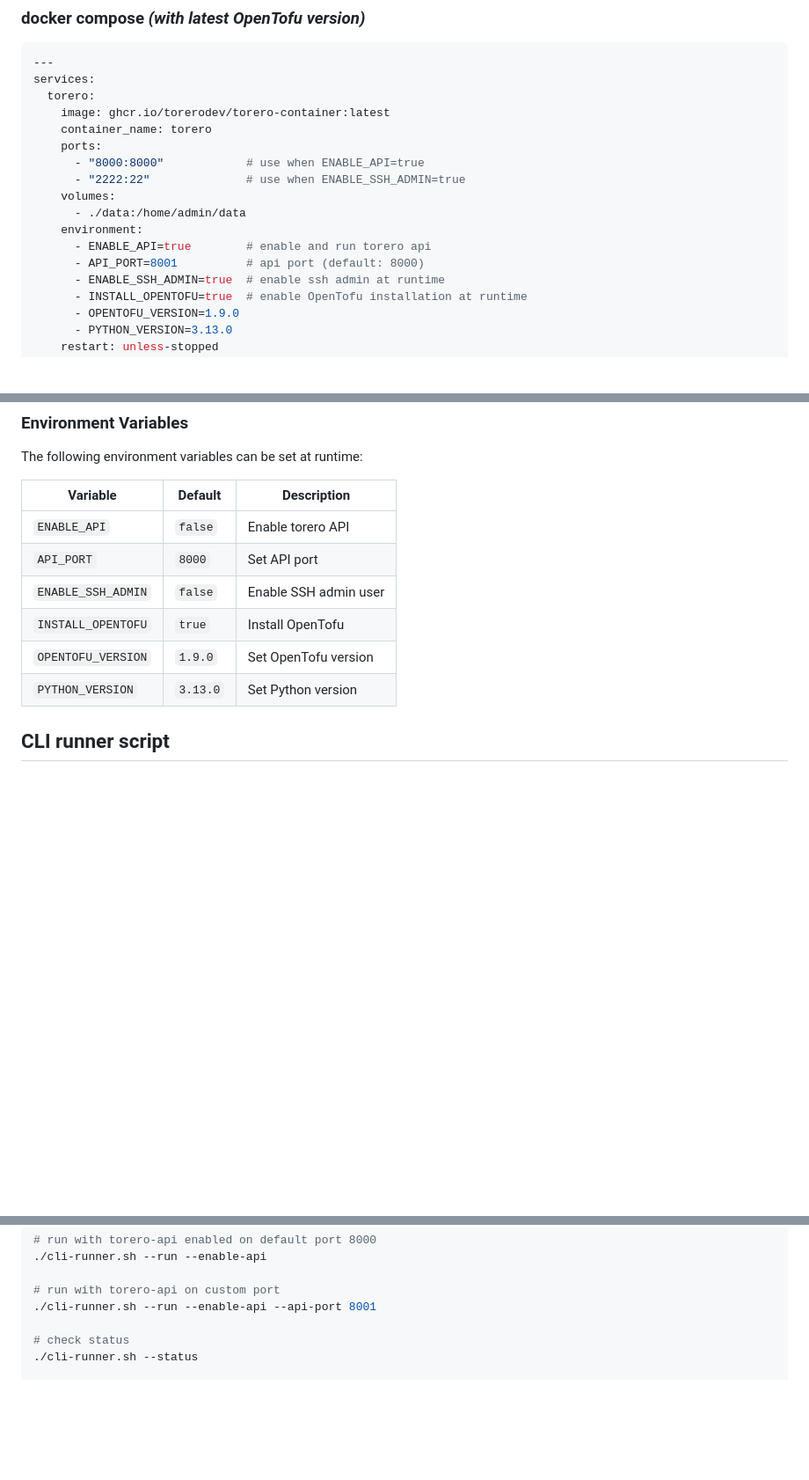
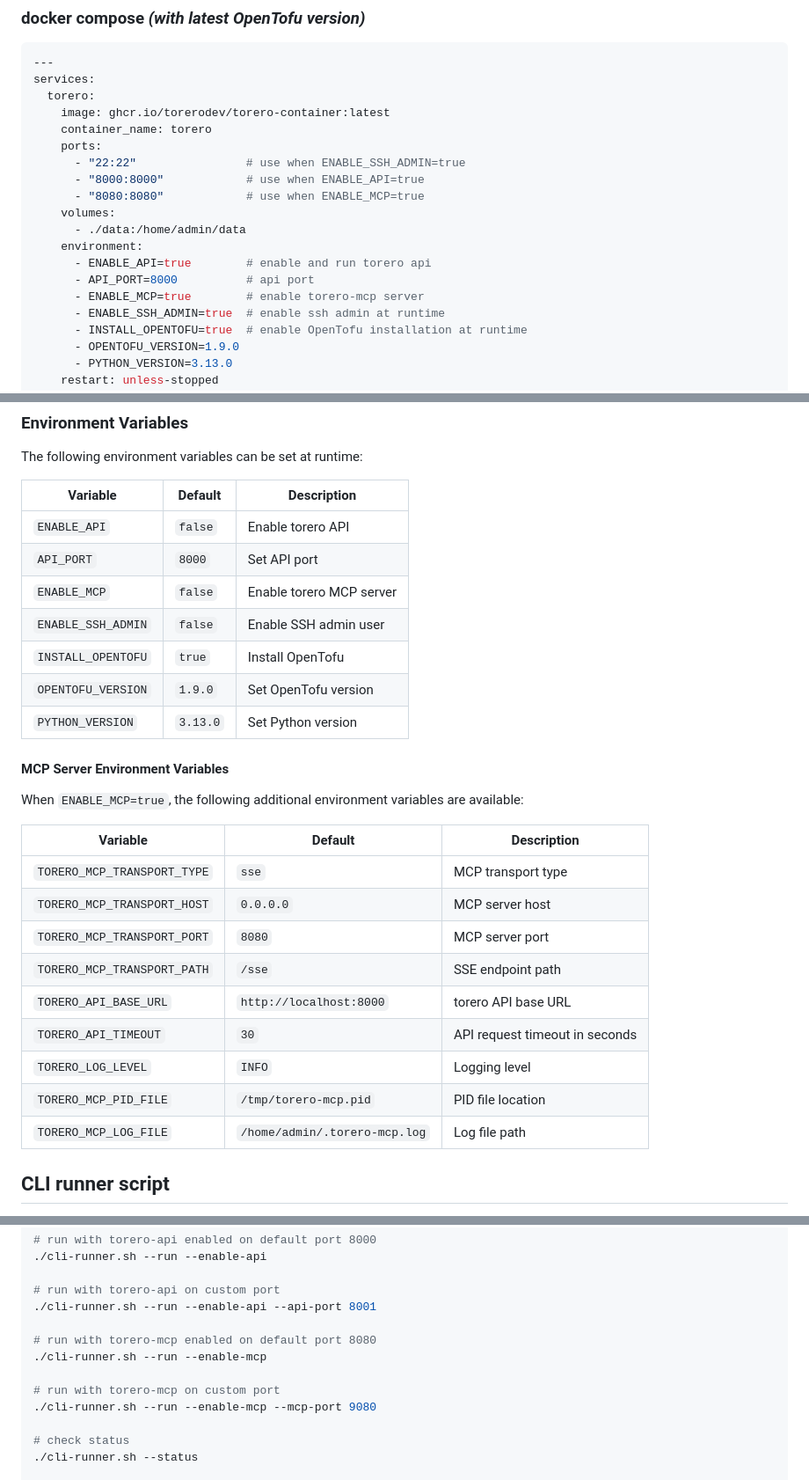
Before and after one commit to wcollins/torero-container, a Markdown page: README.md, 3 parts joined by grey strips. Shown at 88% size. GitHub-like rendering; blank space fills up the shorter version.

```diff
--- a/README.md
+++ b/README.md
@@ -35,13 +36,15 @@ services:
     image: ghcr.io/torerodev/torero-container:latest
     container_name: torero
     ports:
+      - "22:22"                # use when ENABLE_SSH_ADMIN=true
       - "8000:8000"            # use when ENABLE_API=true
-      - "2222:22"              # use when ENABLE_SSH_ADMIN=true
+      - "8080:8080"            # use when ENABLE_MCP=true
     volumes:
       - ./data:/home/admin/data
     environment:
       - ENABLE_API=true        # enable and run torero api
-      - API_PORT=8001          # api port (default: 8000)
+      - API_PORT=8000          # api port
+      - ENABLE_MCP=true        # enable torero-mcp server
       - ENABLE_SSH_ADMIN=true  # enable ssh admin at runtime
       - INSTALL_OPENTOFU=true  # enable OpenTofu installation at runtime
       - OPENTOFU_VERSION=1.9.0
@@ -72,10 +75,26 @@ The following environment variables can be set at runtime:
 |----------|---------|-------------|
 | `ENABLE_API`       | `false`  | Enable torero API       |
 | `API_PORT`         | `8000`   | Set API port            |
+| `ENABLE_MCP`       | `false`  | Enable torero MCP server|
 | `ENABLE_SSH_ADMIN` | `false`  | Enable SSH admin user   |
 | `INSTALL_OPENTOFU` | `true`   | Install OpenTofu        |
 | `OPENTOFU_VERSION` | `1.9.0`  | Set OpenTofu version    |
 | `PYTHON_VERSION`   | `3.13.0` | Set Python version      |
+
+#### MCP Server Environment Variables
+When `ENABLE_MCP=true`, the following additional environment variables are available:
+
+| Variable | Default | Description |
+|----------|---------|-------------|
+| `TORERO_MCP_TRANSPORT_TYPE` | `sse` | MCP transport type |
+| `TORERO_MCP_TRANSPORT_HOST` | `0.0.0.0` | MCP server host |
+| `TORERO_MCP_TRANSPORT_PORT` | `8080` | MCP server port |
+| `TORERO_MCP_TRANSPORT_PATH` | `/sse` | SSE endpoint path |
+| `TORERO_API_BASE_URL` | `http://localhost:8000` | torero API base URL |
+| `TORERO_API_TIMEOUT` | `30` | API request timeout in seconds |
+| `TORERO_LOG_LEVEL` | `INFO` | Logging level |
+| `TORERO_MCP_PID_FILE` | `/tmp/torero-mcp.pid` | PID file location |
+| `TORERO_MCP_LOG_FILE` | `/home/admin/.torero-mcp.log` | Log file path |
 
 ## CLI runner script
 The _cli-runner.sh_ script provides a convenient way to run, test, and do house cleaning locally when running on your workstation. I use it for quick and dirty testing 🚀
@@ -92,6 +111,12 @@ The _cli-runner.sh_ script provides a convenient way to run, test, and do house
 
 # run with torero-api on custom port
 ./cli-runner.sh --run --enable-api --api-port 8001
+
+# run with torero-mcp enabled on default port 8080
+./cli-runner.sh --run --enable-mcp
+
+# run with torero-mcp on custom port
+./cli-runner.sh --run --enable-mcp --mcp-port 9080
 
 # check status
 ./cli-runner.sh --status
```
Also changed, not shown: other parts of README.md (+1 -0 lines).
